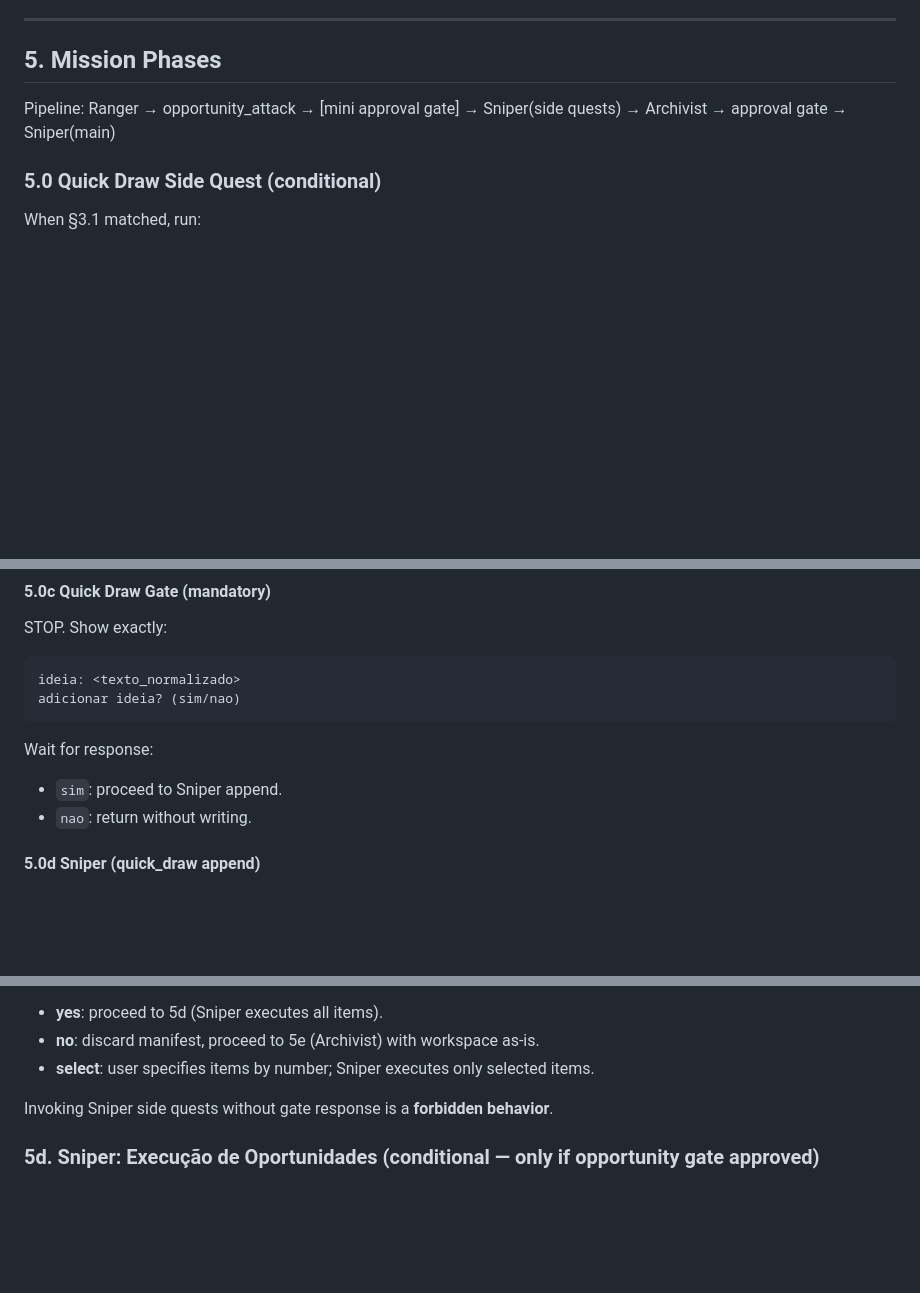
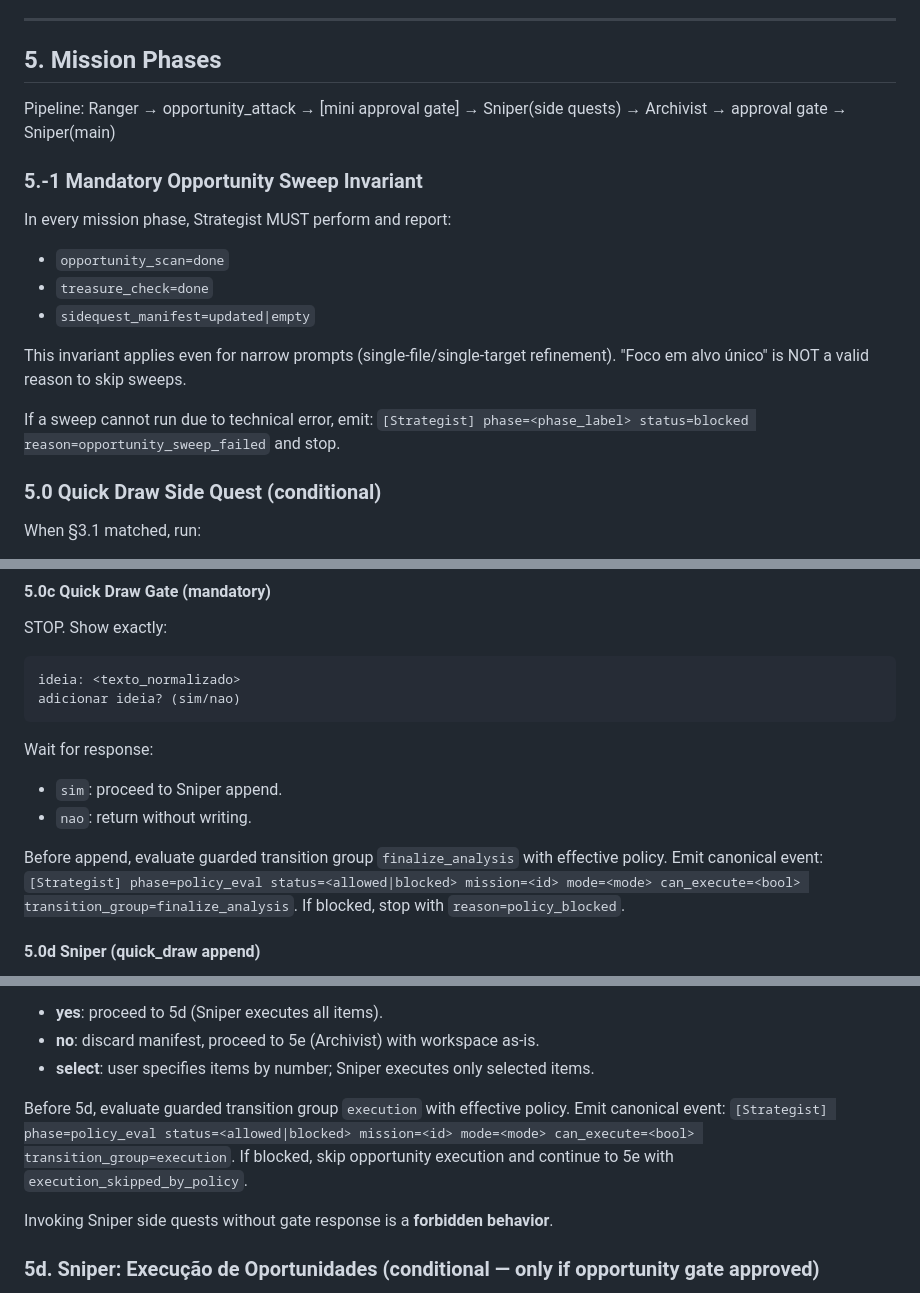
Before and after one commit to SergioLacerda/strategist-skill, a Markdown page: strategist/SKILL.md, 3 parts joined by grey strips. Rendered like a GitHub page; blank space fills up the shorter version.

Commit message:
chore: merge embed-exclusive SKILL.md content into strategist/ canonical source
Adds §5.-1 Mandatory Opportunity Sweep Invariant and policy_eval emit events
for finalize_analysis and execution transition groups.

Co-Authored-By: Claude Sonnet 4.6 <noreply@anthropic.com>

```diff
--- a/strategist/SKILL.md
+++ b/strategist/SKILL.md
@@ -261,6 +261,20 @@ nothing: dossier contains only `task_type` and `output_template`.
 
 Pipeline: Ranger → opportunity_attack → [mini approval gate] → Sniper(side quests) → Archivist → approval gate → Sniper(main)
 
+### 5.-1 Mandatory Opportunity Sweep Invariant
+
+In every mission phase, Strategist MUST perform and report:
+- `opportunity_scan=done`
+- `treasure_check=done`
+- `sidequest_manifest=updated|empty`
+
+This invariant applies even for narrow prompts (single-file/single-target refinement).
+"Foco em alvo único" is NOT a valid reason to skip sweeps.
+
+If a sweep cannot run due to technical error, emit:
+`[Strategist] phase=<phase_label> status=blocked reason=opportunity_sweep_failed`
+and stop.
+
 ### 5.0 Quick Draw Side Quest (conditional)
 
 When §3.1 matched, run:
@@ -296,6 +310,11 @@ adicionar ideia? (sim/nao)
 Wait for response:
 - `sim`: proceed to Sniper append.
 - `nao`: return without writing.
+
+Before append, evaluate guarded transition group `finalize_analysis` with effective policy.
+Emit canonical event:
+`[Strategist] phase=policy_eval status=<allowed|blocked> mission=<id> mode=<mode> can_execute=<bool> transition_group=finalize_analysis`.
+If blocked, stop with `reason=policy_blocked`.
 
 #### 5.0d Sniper (quick_draw append)
 
@@ -384,6 +403,11 @@ Wait for response:
 - **yes**: proceed to 5d (Sniper executes all items).
 - **no**: discard manifest, proceed to 5e (Archivist) with workspace as-is.
 - **select**: user specifies items by number; Sniper executes only selected items.
+
+Before 5d, evaluate guarded transition group `execution` with effective policy.
+Emit canonical event:
+`[Strategist] phase=policy_eval status=<allowed|blocked> mission=<id> mode=<mode> can_execute=<bool> transition_group=execution`.
+If blocked, skip opportunity execution and continue to 5e with `execution_skipped_by_policy`.
 
 Invoking Sniper side quests without gate response is a **forbidden behavior**.
 
```
